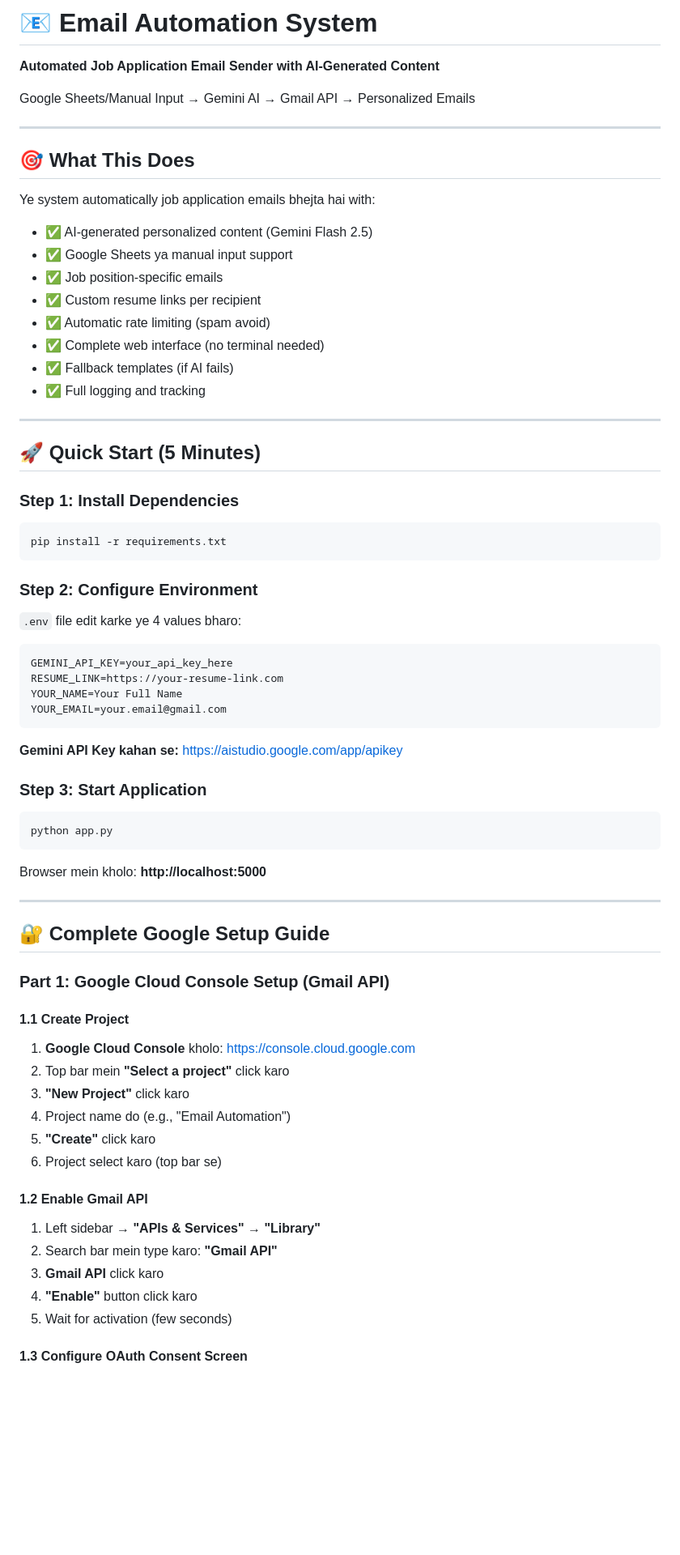
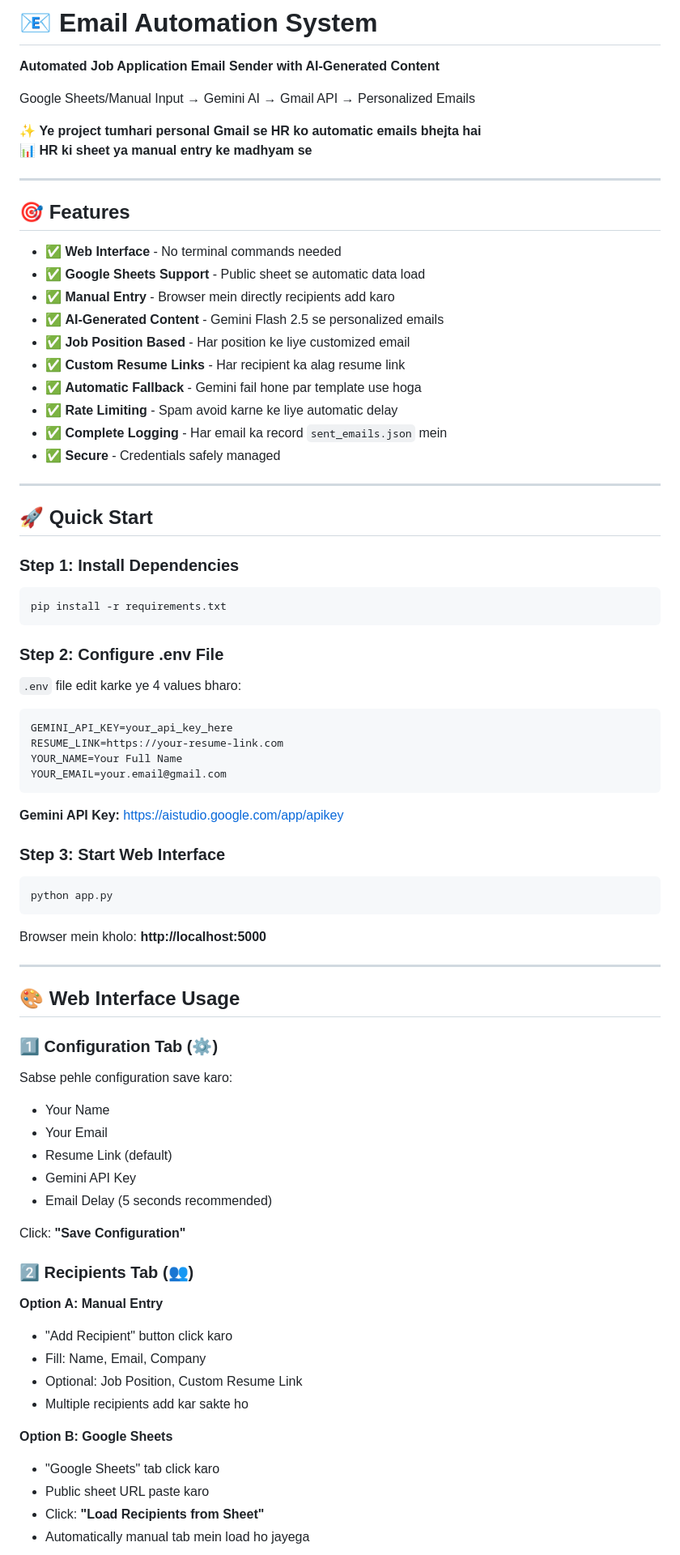
Before and after one commit to gitmanhimanshu/Email_automation, a Markdown page: README.md, the part around one of its changes. Shown at 81% size. Rendered like a GitHub page; blank space fills up the shorter version.

````diff
--- a/README.md
+++ b/README.md
@@ -4,23 +4,27 @@
 
 Google Sheets/Manual Input → Gemini AI → Gmail API → Personalized Emails
 
----
-
-## 🎯 What This Does
-
-Ye system automatically job application emails bhejta hai with:
-- ✅ AI-generated personalized content (Gemini Flash 2.5)
-- ✅ Google Sheets ya manual input support
-- ✅ Job position-specific emails
-- ✅ Custom resume links per recipient
-- ✅ Automatic rate limiting (spam avoid)
-- ✅ Complete web interface (no terminal needed)
-- ✅ Fallback templates (if AI fails)
-- ✅ Full logging and tracking
+✨ **Ye project tumhari personal Gmail se HR ko automatic emails bhejta hai**
+📊 **HR ki sheet ya manual entry ke madhyam se**
 
 ---
 
-## 🚀 Quick Start (5 Minutes)
+## 🎯 Features
+
+- ✅ **Web Interface** - No terminal commands needed
+- ✅ **Google Sheets Support** - Public sheet se automatic data load
+- ✅ **Manual Entry** - Browser mein directly recipients add karo
+- ✅ **AI-Generated Content** - Gemini Flash 2.5 se personalized emails
+- ✅ **Job Position Based** - Har position ke liye customized email
+- ✅ **Custom Resume Links** - Har recipient ka alag resume link
+- ✅ **Automatic Fallback** - Gemini fail hone par template use hoga
+- ✅ **Rate Limiting** - Spam avoid karne ke liye automatic delay
+- ✅ **Complete Logging** - Har email ka record `sent_emails.json` mein
+- ✅ **Secure** - Credentials safely managed
+
+---
+
+## 🚀 Quick Start
 
 ### Step 1: Install Dependencies
 
@@ -28,7 +32,7 @@ Ye system automatically job application emails bhejta hai with:
 pip install -r requirements.txt
 ```
 
-### Step 2: Configure Environment
+### Step 2: Configure .env File
 
 `.env` file edit karke ye 4 values bharo:
 
@@ -39,9 +43,9 @@ YOUR_NAME=Your Full Name
 YOUR_EMAIL=your.email@gmail.com
 ```
 
-**Gemini API Key kahan se:** https://aistudio.google.com/app/apikey
+**Gemini API Key:** https://aistudio.google.com/app/apikey
 
-### Step 3: Start Application
+### Step 3: Start Web Interface
 
 ```bash
 python app.py
@@ -51,26 +55,30 @@ Browser mein kholo: **http://localhost:5000**
 
 ---
 
-## 🔐 Complete Google Setup Guide
+## 🎨 Web Interface Usage
 
-### Part 1: Google Cloud Console Setup (Gmail API)
+### 1️⃣ Configuration Tab (⚙️)
 
-#### 1.1 Create Project
+Sabse pehle configuration save karo:
+- Your Name
+- Your Email
+- Resume Link (default)
+- Gemini API Key
+- Email Delay (5 seconds recommended)
 
-1. **Google Cloud Console** kholo: https://console.cloud.google.com
-2. Top bar mein **"Select a project"** click karo
-3. **"New Project"** click karo
-4. Project name do (e.g., "Email Automation")
-5. **"Create"** click karo
-6. Project select karo (top bar se)
+Click: **"Save Configuration"**
 
-#### 1.2 Enable Gmail API
+### 2️⃣ Recipients Tab (👥)
 
-1. Left sidebar → **"APIs & Services"** → **"Library"**
-2. Search bar mein type karo: **"Gmail API"**
-3. **Gmail API** click karo
-4. **"Enable"** button click karo
-5. Wait for activation (few seconds)
+**Option A: Manual Entry**
+- "Add Recipient" button click karo
+- Fill: Name, Email, Company
+- Optional: Job Position, Custom Resume Link
+- Multiple recipients add kar sakte ho
 
-#### 1.3 Configure OAuth Consent Screen
+**Option B: Google Sheets**
+- "Google Sheets" tab click karo
+- Public sheet URL paste karo
+- Click: **"Load Recipients from Sheet"**
+- Automatically manual tab mein load ho jayega
 
````
Also changed, not shown: other parts of README.md (+189 -70 lines).
